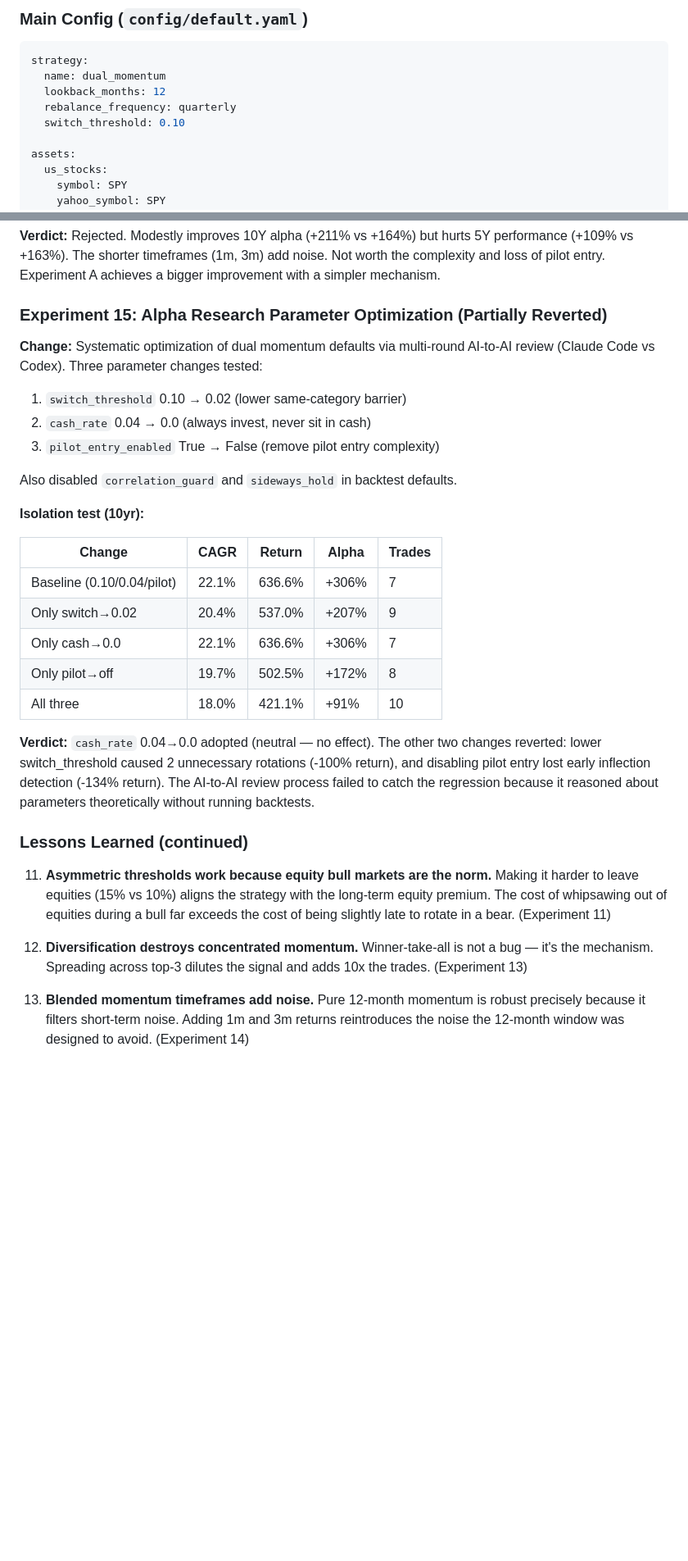
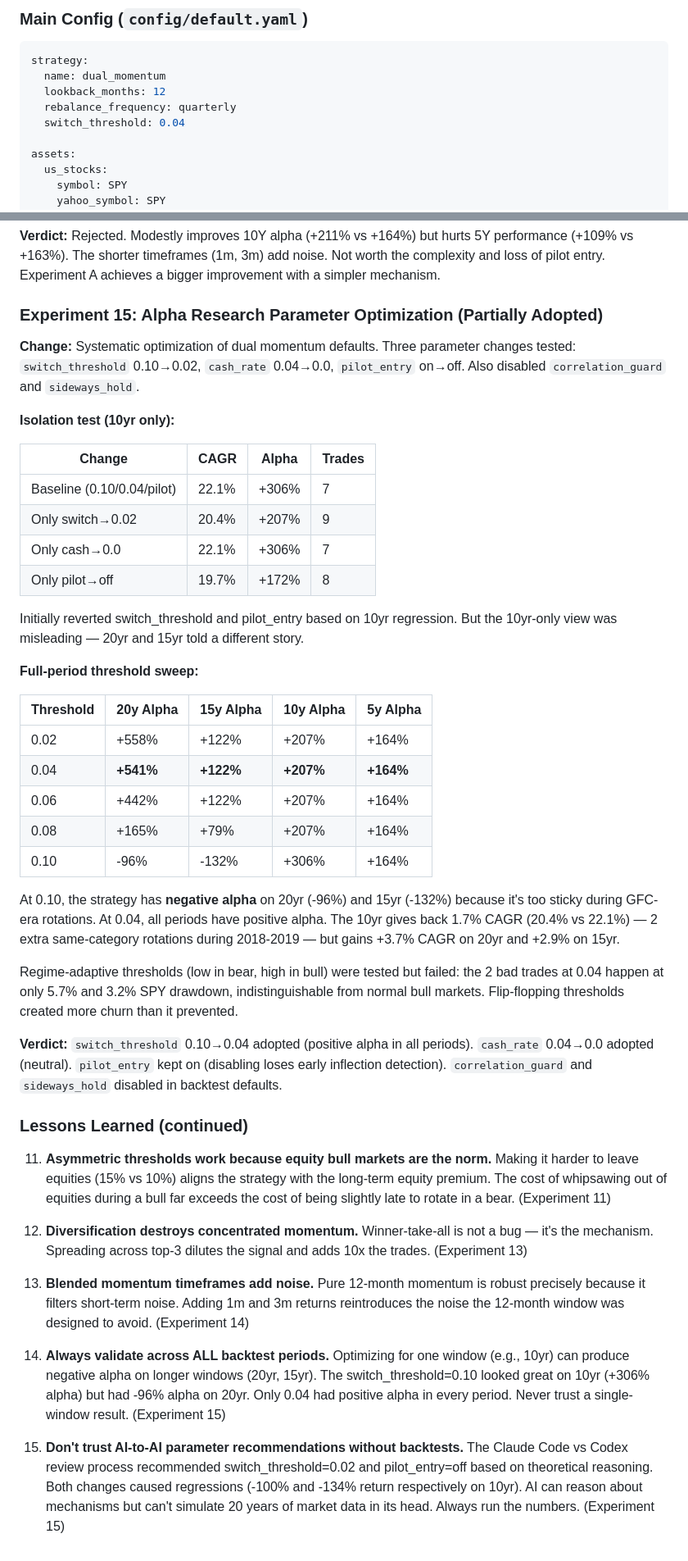
Before and after one commit to claudiucelfilip/aurel2, a Markdown page: ARCHITECTURE.md, 2 parts joined by grey strips. Shown at 82% size. GitHub-like rendering; blank space fills up the shorter version.

Commit message:
docs: document switch_threshold 0.04 tuning and lessons learned

```diff
--- a/ARCHITECTURE.md
+++ b/ARCHITECTURE.md
@@ -854,7 +854,7 @@ strategy:
   name: dual_momentum
   lookback_months: 12
   rebalance_frequency: quarterly
-  switch_threshold: 0.10
+  switch_threshold: 0.04
 
 assets:
   us_stocks:
@@ -1709,31 +1711,49 @@ makes winner-take-all work. 99 trades in 10Y vs 10 = excessive churn.
 Not worth the complexity and loss of pilot entry. Experiment A achieves a
 bigger improvement with a simpler mechanism.
 
-### Experiment 15: Alpha Research Parameter Optimization (Partially Reverted)
-
-**Change:** Systematic optimization of dual momentum defaults via multi-round
-AI-to-AI review (Claude Code vs Codex). Three parameter changes tested:
-1. `switch_threshold` 0.10 → 0.02 (lower same-category barrier)
-2. `cash_rate` 0.04 → 0.0 (always invest, never sit in cash)
-3. `pilot_entry_enabled` True → False (remove pilot entry complexity)
-
-Also disabled `correlation_guard` and `sideways_hold` in backtest defaults.
-
-**Isolation test (10yr):**
-
-| Change | CAGR | Return | Alpha | Trades |
-|--------|------|--------|-------|--------|
-| Baseline (0.10/0.04/pilot) | 22.1% | 636.6% | +306% | 7 |
-| Only switch→0.02 | 20.4% | 537.0% | +207% | 9 |
-| Only cash→0.0 | 22.1% | 636.6% | +306% | 7 |
-| Only pilot→off | 19.7% | 502.5% | +172% | 8 |
-| All three | 18.0% | 421.1% | +91% | 10 |
-
-**Verdict:** `cash_rate` 0.04→0.0 adopted (neutral — no effect). The other
-two changes reverted: lower switch_threshold caused 2 unnecessary rotations
-(-100% return), and disabling pilot entry lost early inflection detection
-(-134% return). The AI-to-AI review process failed to catch the regression
-because it reasoned about parameters theoretically without running backtests.
+### Experiment 15: Alpha Research Parameter Optimization (Partially Adopted)
+
+**Change:** Systematic optimization of dual momentum defaults. Three parameter
+changes tested: `switch_threshold` 0.10→0.02, `cash_rate` 0.04→0.0,
+`pilot_entry` on→off. Also disabled `correlation_guard` and `sideways_hold`.
+
+**Isolation test (10yr only):**
+
+| Change | CAGR | Alpha | Trades |
+|--------|------|-------|--------|
+| Baseline (0.10/0.04/pilot) | 22.1% | +306% | 7 |
+| Only switch→0.02 | 20.4% | +207% | 9 |
+| Only cash→0.0 | 22.1% | +306% | 7 |
+| Only pilot→off | 19.7% | +172% | 8 |
+
+Initially reverted switch_threshold and pilot_entry based on 10yr regression.
+But the 10yr-only view was misleading — 20yr and 15yr told a different story.
+
+**Full-period threshold sweep:**
+
+| Threshold | 20y Alpha | 15y Alpha | 10y Alpha | 5y Alpha |
+|-----------|-----------|-----------|-----------|----------|
+| 0.02 | +558% | +122% | +207% | +164% |
+| 0.04 | **+541%** | **+122%** | **+207%** | **+164%** |
+| 0.06 | +442% | +122% | +207% | +164% |
+| 0.08 | +165% | +79% | +207% | +164% |
+| 0.10 | -96% | -132% | +306% | +164% |
+
+At 0.10, the strategy has **negative alpha** on 20yr (-96%) and 15yr (-132%)
+because it's too sticky during GFC-era rotations. At 0.04, all periods have
+positive alpha. The 10yr gives back 1.7% CAGR (20.4% vs 22.1%) — 2 extra
+same-category rotations during 2018-2019 — but gains +3.7% CAGR on 20yr and
++2.9% on 15yr.
+
+Regime-adaptive thresholds (low in bear, high in bull) were tested but failed:
+the 2 bad trades at 0.04 happen at only 5.7% and 3.2% SPY drawdown,
+indistinguishable from normal bull markets. Flip-flopping thresholds created
+more churn than it prevented.
+
+**Verdict:** `switch_threshold` 0.10→0.04 adopted (positive alpha in all
+periods). `cash_rate` 0.04→0.0 adopted (neutral). `pilot_entry` kept on
+(disabling loses early inflection detection). `correlation_guard` and
+`sideways_hold` disabled in backtest defaults.
 
 ### Lessons Learned (continued)
 
@@ -1751,3 +1771,16 @@ because it reasoned about parameters theoretically without running backtests.
     robust precisely because it filters short-term noise. Adding 1m and 3m
     returns reintroduces the noise the 12-month window was designed to
     avoid. (Experiment 14)
+
+14. **Always validate across ALL backtest periods.** Optimizing for one
+    window (e.g., 10yr) can produce negative alpha on longer windows (20yr,
+    15yr). The switch_threshold=0.10 looked great on 10yr (+306% alpha) but
+    had -96% alpha on 20yr. Only 0.04 had positive alpha in every period.
+    Never trust a single-window result. (Experiment 15)
+
+15. **Don't trust AI-to-AI parameter recommendations without backtests.**
+    The Claude Code vs Codex review process recommended switch_threshold=0.02
+    and pilot_entry=off based on theoretical reasoning. Both changes caused
+    regressions (-100% and -134% return respectively on 10yr). AI can reason
+    about mechanisms but can't simulate 20 years of market data in its head.
+    Always run the numbers. (Experiment 15)
```
Also changed, not shown: other parts of ARCHITECTURE.md (+7 -5 lines).
